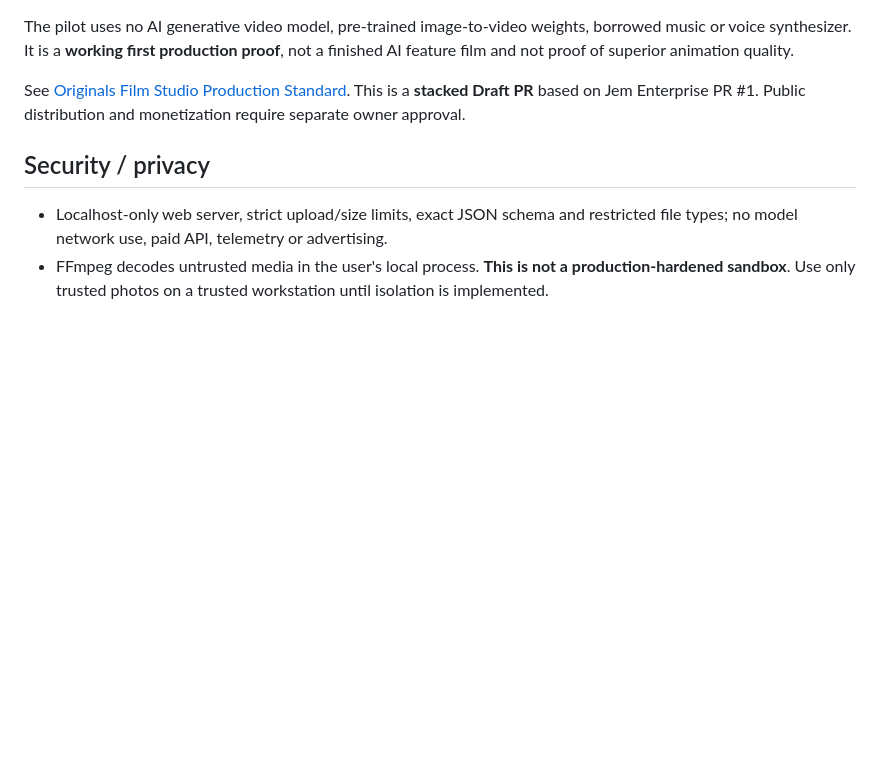
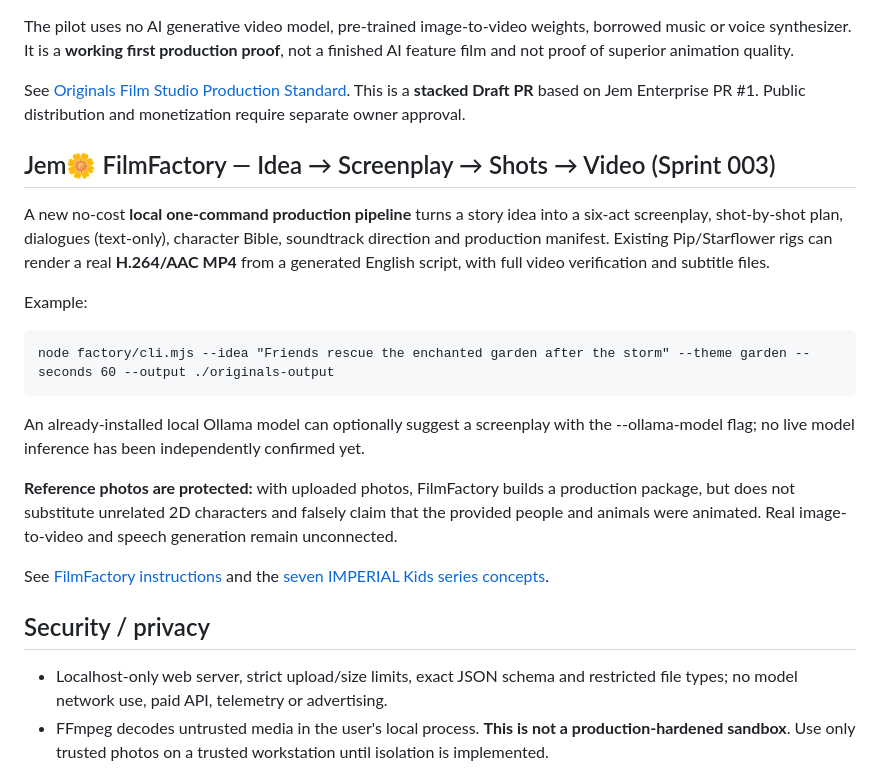
Before and after one commit to oromaskevic23-cmd/Jem, a Markdown page: README.md, the part around the change. GitHub-like rendering; blank space fills up the shorter version.

Commit message:
docs(jem): add actual one-command FilmFactory and exact AI/reference limitations

```diff
--- a/README.md
+++ b/README.md
@@ -108,6 +108,21 @@ The pilot uses no AI generative video model, pre-trained image-to-video weights,
 
 See [Originals Film Studio Production Standard](docs/JEM_ORIGINALS_STUDIO.md). This is a **stacked Draft PR** based on Jem Enterprise PR #1. Public distribution and monetization require separate owner approval.
 
+
+## Jem🌼 FilmFactory — Idea → Screenplay → Shots → Video (Sprint 003)
+
+A new no-cost **local one-command production pipeline** turns a story idea into a six-act screenplay, shot-by-shot plan, dialogues (text-only), character Bible, soundtrack direction and production manifest. Existing Pip/Starflower rigs can render a real **H.264/AAC MP4** from a generated English script, with full video verification and subtitle files.
+
+Example:
+
+    node factory/cli.mjs --idea "Friends rescue the enchanted garden after the storm" --theme garden --seconds 60 --output ./originals-output
+
+An already-installed local Ollama model can optionally suggest a screenplay with the --ollama-model flag; no live model inference has been independently confirmed yet.
+
+**Reference photos are protected:** with uploaded photos, FilmFactory builds a production package, but does not substitute unrelated 2D characters and falsely claim that the provided people and animals were animated. Real image-to-video and speech generation remain unconnected.
+
+See [FilmFactory instructions](docs/JEM_FILMFACTORY_PRODUCTION.md) and the [seven IMPERIAL Kids series concepts](docs/IMPERIAL_KIDS_FILMFACTORY_SLATE.md).
+
 ## Security / privacy
 
 - Localhost-only web server, strict upload/size limits, exact JSON schema and restricted file types; no model network use, paid API, telemetry or advertising.
```
